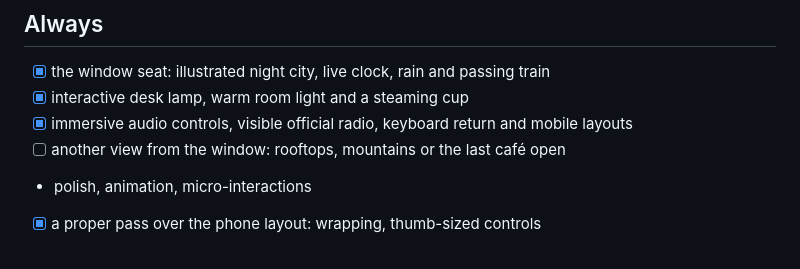
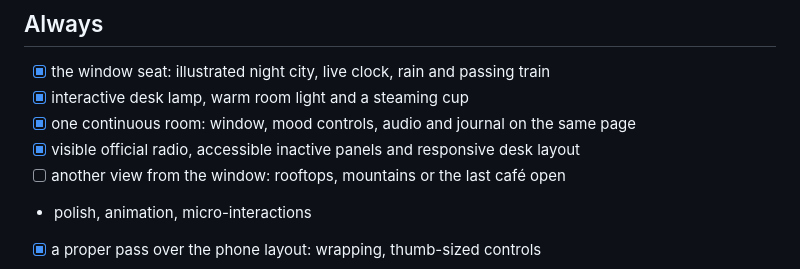
Before and after one commit to Ahsoka1Tano/late-night, a Markdown page: ROADMAP.md, the part around the change. GitHub-like rendering.

```diff
--- a/ROADMAP.md
+++ b/ROADMAP.md
@@ -67,7 +67,8 @@ two rooms out of six, not the whole house.
 ## Always
 - [x] the window seat: illustrated night city, live clock, rain and passing train
 - [x] interactive desk lamp, warm room light and a steaming cup
-- [x] immersive audio controls, visible official radio, keyboard return and mobile layouts
+- [x] one continuous room: window, mood controls, audio and journal on the same page
+- [x] visible official radio, accessible inactive panels and responsive desk layout
 - [ ] another view from the window: rooftops, mountains or the last café open
 - polish, animation, micro-interactions
 - [x] a proper pass over the phone layout: wrapping, thumb-sized controls
```
Also changed, not shown: README.md (+10 -9 lines), assets/window-seat.png, 4 other files.
